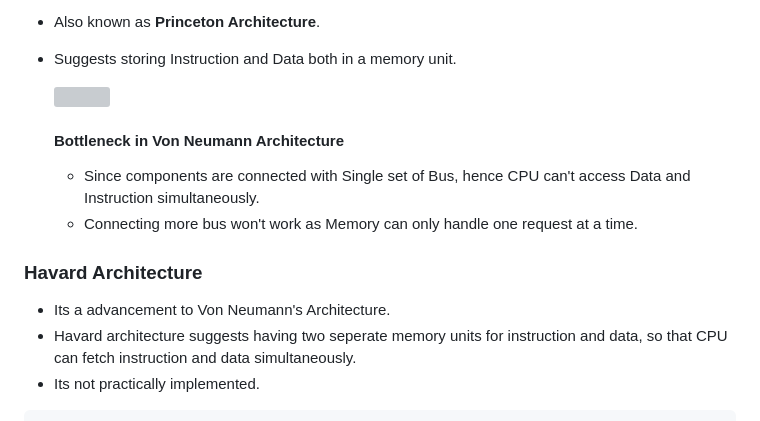
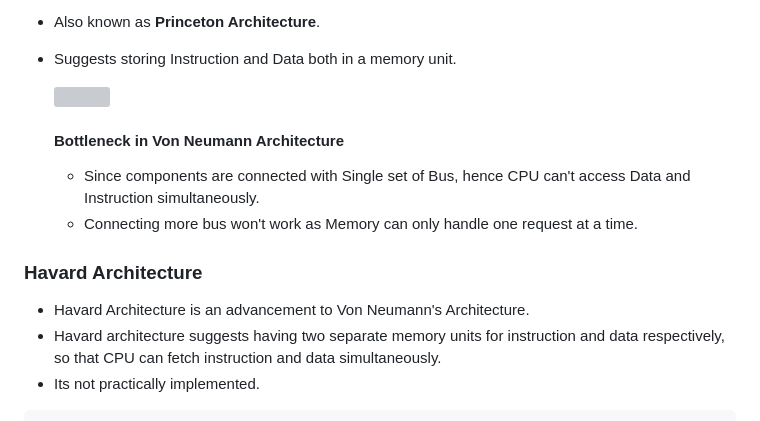
Before and after one commit to opeeyum/CS_Subjects, a Markdown page: COA/1_Basics_COA.md, the part around one of its changes. GitHub-like rendering; grey boxes are pictures that could not be loaded.

````diff
--- a/COA/1_Basics_COA.md
+++ b/COA/1_Basics_COA.md
@@ -64,8 +64,8 @@
         - Since components are connected with Single set of Bus, hence CPU can't access Data and Instruction simultaneously.
         - Connecting more bus won't work as Memory can only handle one request at a time.
   ### Havard Architecture
-   - Its a advancement to  Von Neumann's Architecture.
-   - Havard architecture suggests having two seperate memory units for instruction and data, so that CPU can fetch instruction and data simultaneously.
+   - Havard Architecture is an advancement to  Von Neumann's Architecture.
+   - Havard architecture suggests having two separate memory units for instruction and data respectively, so that CPU can fetch instruction and data simultaneously.
    - Its not practically implemented.
 
 ```
````
Also changed, not shown: other parts of COA/1_Basics_COA.md (+1 -1 lines).
